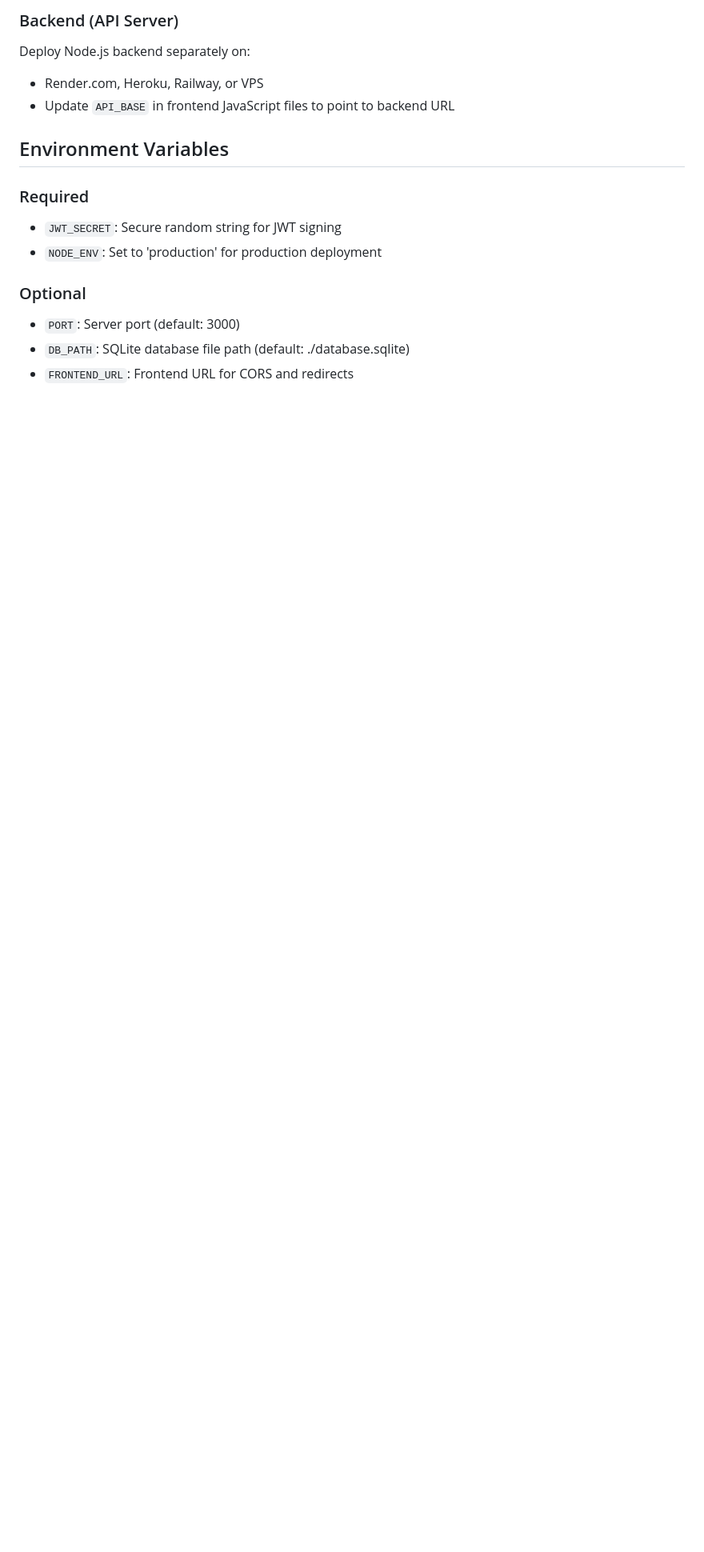
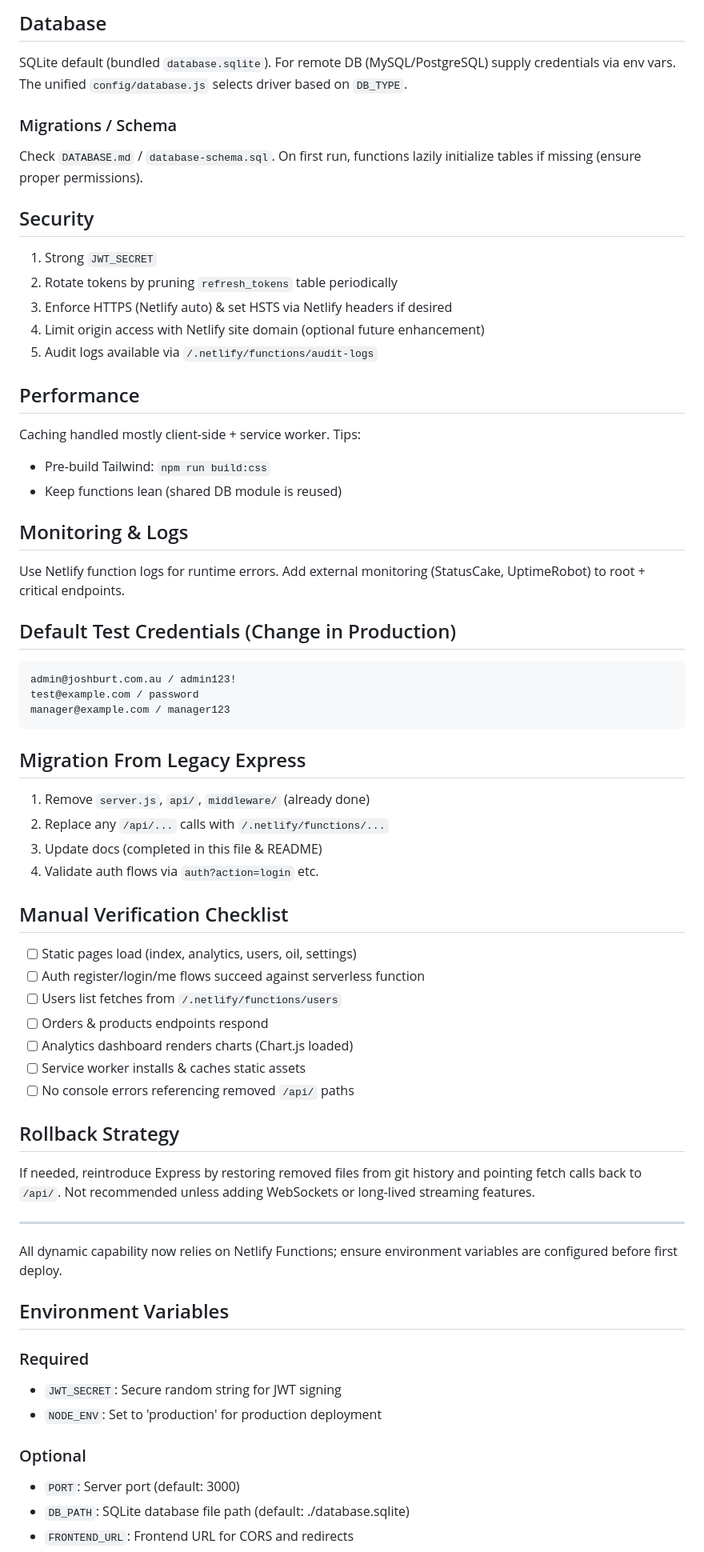
Before and after one commit to SmokeHound/joshburt.com.au, a Markdown page: DEPLOYMENT.md, the part around one of its changes. Shown at 80% size. GitHub-like rendering; blank space fills up the shorter version.

````diff
--- a/DEPLOYMENT.md
+++ b/DEPLOYMENT.md
@@ -46,8 +65,53 @@ Keep existing FTP deployment for static files:
 
-### Backend (API Server)
-Deploy Node.js backend separately on:
-- Render.com, Heroku, Railway, or VPS
-- Update `API_BASE` in frontend JavaScript files to point to backend URL
+## Database
+SQLite default (bundled `database.sqlite`). For remote DB (MySQL/PostgreSQL) supply credentials via env vars. The unified `config/database.js` selects driver based on `DB_TYPE`.
+
+### Migrations / Schema
+Check `DATABASE.md` / `database-schema.sql`. On first run, functions lazily initialize tables if missing (ensure proper permissions).
+
+## Security
+1. Strong `JWT_SECRET`
+2. Rotate tokens by pruning `refresh_tokens` table periodically
+3. Enforce HTTPS (Netlify auto) & set HSTS via Netlify headers if desired
+4. Limit origin access with Netlify site domain (optional future enhancement)
+5. Audit logs available via `/.netlify/functions/audit-logs`
+
+## Performance
+Caching handled mostly client-side + service worker.
+Tips:
+- Pre-build Tailwind: `npm run build:css`
+- Keep functions lean (shared DB module is reused)
+
+## Monitoring & Logs
+Use Netlify function logs for runtime errors. Add external monitoring (StatusCake, UptimeRobot) to root + critical endpoints.
+
+## Default Test Credentials (Change in Production)
+```
+admin@joshburt.com.au / admin123!
+test@example.com / password
+manager@example.com / manager123
+```
+
+## Migration From Legacy Express
+1. Remove `server.js`, `api/`, `middleware/` (already done)
+2. Replace any `/api/...` calls with `/.netlify/functions/...`
+3. Update docs (completed in this file & README)
+4. Validate auth flows via `auth?action=login` etc.
+
+## Manual Verification Checklist
+- [ ] Static pages load (index, analytics, users, oil, settings)
+- [ ] Auth register/login/me flows succeed against serverless function
+- [ ] Users list fetches from `/.netlify/functions/users`
+- [ ] Orders & products endpoints respond
+- [ ] Analytics dashboard renders charts (Chart.js loaded)
+- [ ] Service worker installs & caches static assets
+- [ ] No console errors referencing removed `/api/` paths
+
+## Rollback Strategy
+If needed, reintroduce Express by restoring removed files from git history and pointing fetch calls back to `/api/`. Not recommended unless adding WebSockets or long-lived streaming features.
+
+---
+All dynamic capability now relies on Netlify Functions; ensure environment variables are configured before first deploy.
 
 ## Environment Variables
 
````
Also changed, not shown: other parts of DEPLOYMENT.md (+56 -37 lines).
